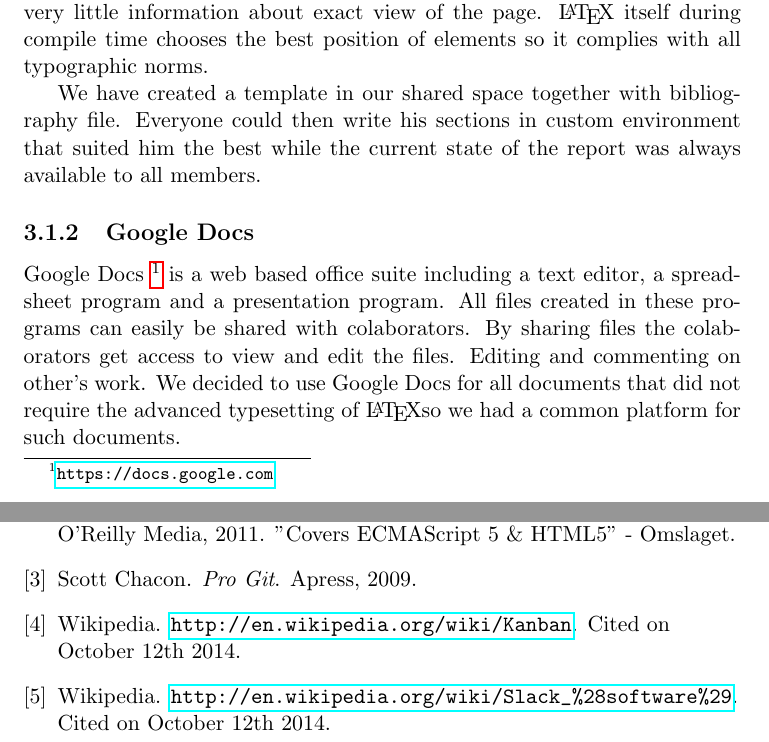
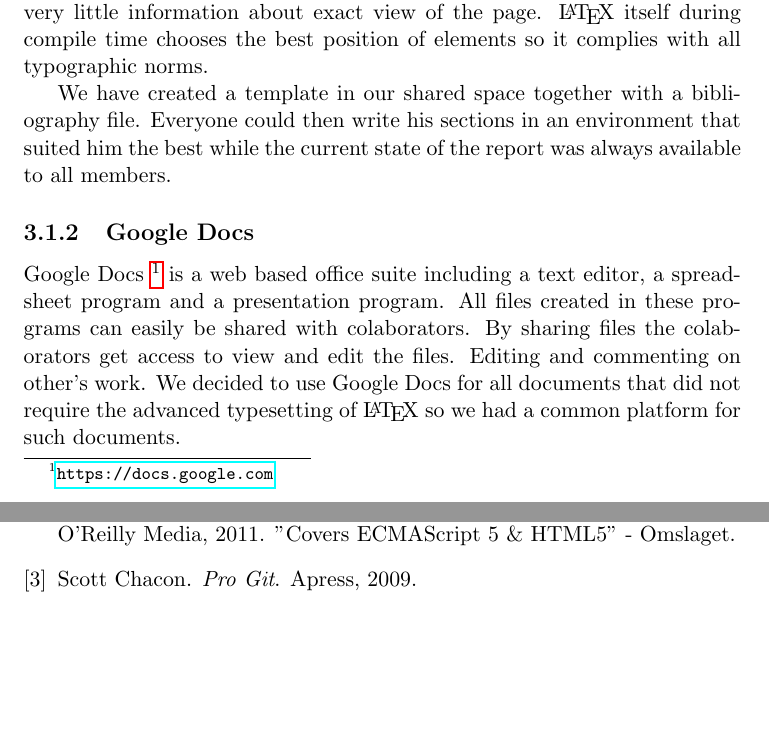
Before and after one commit to kproj6/report, a LaTeX thesis (report.tex, which reads report.bib): two parts of pages 18 and 31 of 31, joined at a grey line, cut so that both start at the same text, the shorter picture padded with empty space. Compiled offline with pdfLaTeX.

Commit message:
removed Wikipedia refs

```diff
--- a/report.bib
+++ b/report.bib
@@ -1,8 +1,3 @@
-@misc{wiki-kanban,
-  author    = "Wikipedia",
-  howpublished = "\url{http://en.wikipedia.org/wiki/Kanban}",
-  note      = "Cited on October 12th 2014"
-}
 @book{da2004,
 	author = "{Anderson David J}",
 	location = "Upper Saddle River, NJ",
@@ -10,11 +5,6 @@
 	publisher = "Prentice Hall Professional Technical Reference",
 	title = "{Agile management for software engineering: applying the theory of constraints for business results}",
 	year = "2004"
-}
-@misc{wiki_slack,
-  author        = "Wikipedia",
-  howpublished  = "\url{http://en.wikipedia.org/wiki/Slack_%28software%29}",
-  note          = "Cited on October 12th 2014"
 }
 @book{fd11,
 	author = "{Flanagan David}",
--- a/report.tex
+++ b/report.tex
@@ -262,10 +262,10 @@
 
   We have chosen to use \LaTeX~for our report for two main reasons - \LaTeX~sources are easily readible and, because they are simple text files, they can be easily versioned by various version control systems. Second reason was focus on content, not on form. In \LaTeX~sources there is only very little information about exact view of the page. \LaTeX~itself during compile time chooses the best position of elements so it complies with all typographic norms.
 
-  We have created a template in our shared space together with bibliography file. Everyone could then write his sections in custom environment that suited him the best while the current state of the report was always available to all members.
+  We have created a template in our shared space together with a bibliography file. Everyone could then write his sections in an environment that suited him the best while the current state of the report was always available to all members.
 
   \subsection{Google Docs}
-  Google Docs \footnote{\url{https://docs.google.com}} is a web based office suite including a text editor, a spreadsheet program and a presentation program. All files created in these programs can easily be shared with colaborators. By sharing files the colaborators get access to view and edit the files. Editing and commenting on other's work. We decided to use Google Docs for all documents that did not require the advanced typesetting of \LaTeX  so we had a common platform for such documents.
+  Google Docs \footnote{\url{https://docs.google.com}} is a web based office suite including a text editor, a spreadsheet program and a presentation program. All files created in these programs can easily be shared with colaborators. By sharing files the colaborators get access to view and edit the files. Editing and commenting on other's work. We decided to use Google Docs for all documents that did not require the advanced typesetting of \LaTeX~so we had a common platform for such documents.
 
 \section{Project management}
   \subsection{Trello}
```
Also changed, not shown: report.tex (6 more changed lines).
